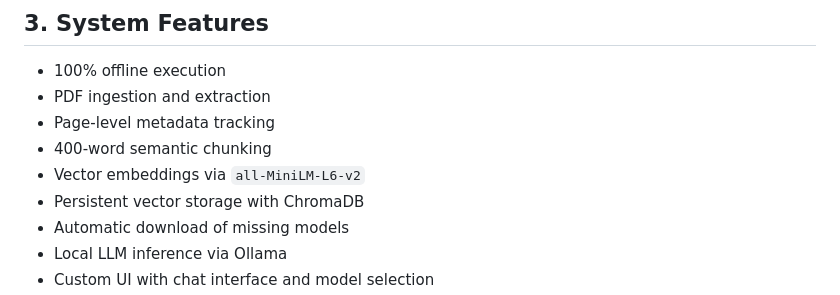
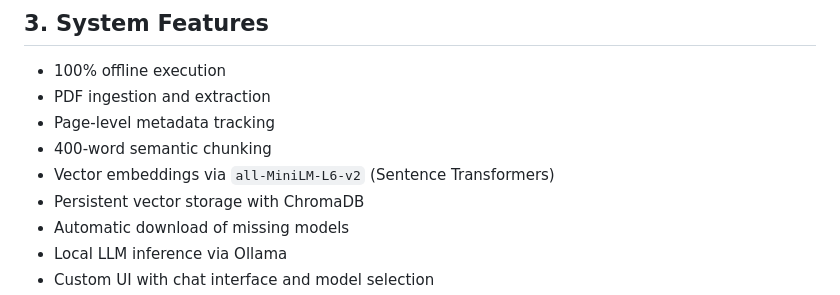
Before and after one commit to cmarina2605-alt/FinPilot1, a Markdown page: readme.md, the part around the change. Drawn GitHub-style.

```diff
--- a/readme.md
+++ b/readme.md
@@ -32,7 +32,7 @@ The project aims to:
 - PDF ingestion and extraction
 - Page-level metadata tracking
 - 400-word semantic chunking
-- Vector embeddings via `all-MiniLM-L6-v2`
+- Vector embeddings via `all-MiniLM-L6-v2` (Sentence Transformers)
 - Persistent vector storage with ChromaDB
 - Automatic download of missing models
 - Local LLM inference via Ollama
```
